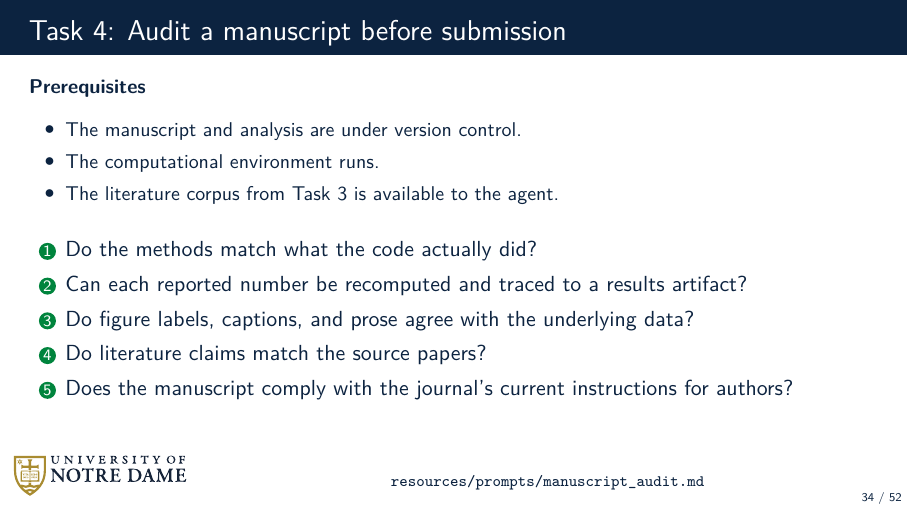
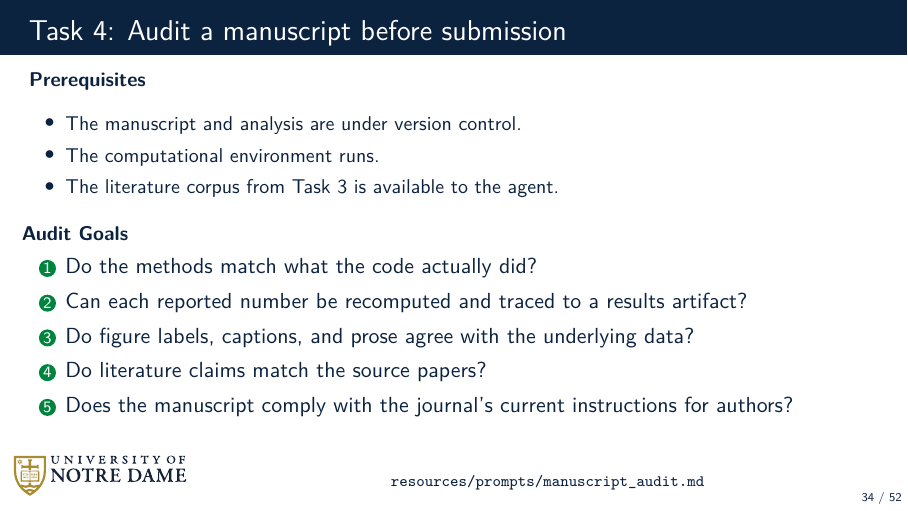
Before and after one commit to dowlinglab/claude-for-researchers, LaTeX slides (slides/main.tex, which reads slides/sections/04_act3_challenge.tex): page 34 of 52. Compiled offline with pdfLaTeX.

Commit message:
Label the numbered manuscript audit goals

```diff
--- a/slides/sections/04_act3_challenge.tex
+++ b/slides/sections/04_act3_challenge.tex
@@ -4,7 +4,7 @@
   \ndlogonote{\scriptsize\href{https://github.com/dowlinglab/claude-for-researchers/blob/main/resources/prompts/manuscript_audit.md}{\texttt{resources/prompts/manuscript\_audit.md}}}
   \vspace{0.35em}
   {\small
-    \textbf{Prerequisites}
+    \noindent\textbf{Prerequisites}
     \begin{itemize}\small\setlength\itemsep{0.1em}
       \item The manuscript and analysis are under version control.
       \item The computational environment runs.
@@ -12,6 +12,7 @@
     \end{itemize}
   }
   \vspace{0.5em}
+  {\small\noindent\textbf{Audit Goals}\par}
   \begin{enumerate}\setlength\itemsep{0.35em}
     \item Do the methods match what the code actually did?
     \item Can each reported number be recomputed and traced to a results artifact?
```
Also changed, not shown: notes/seminar_notes.md (+4 -0 lines).
